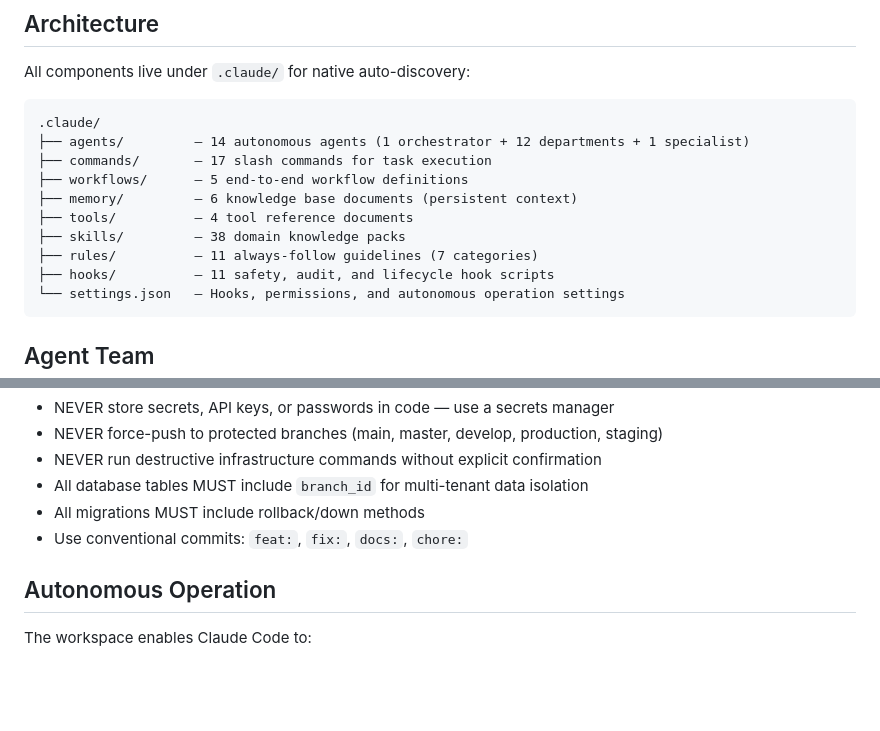
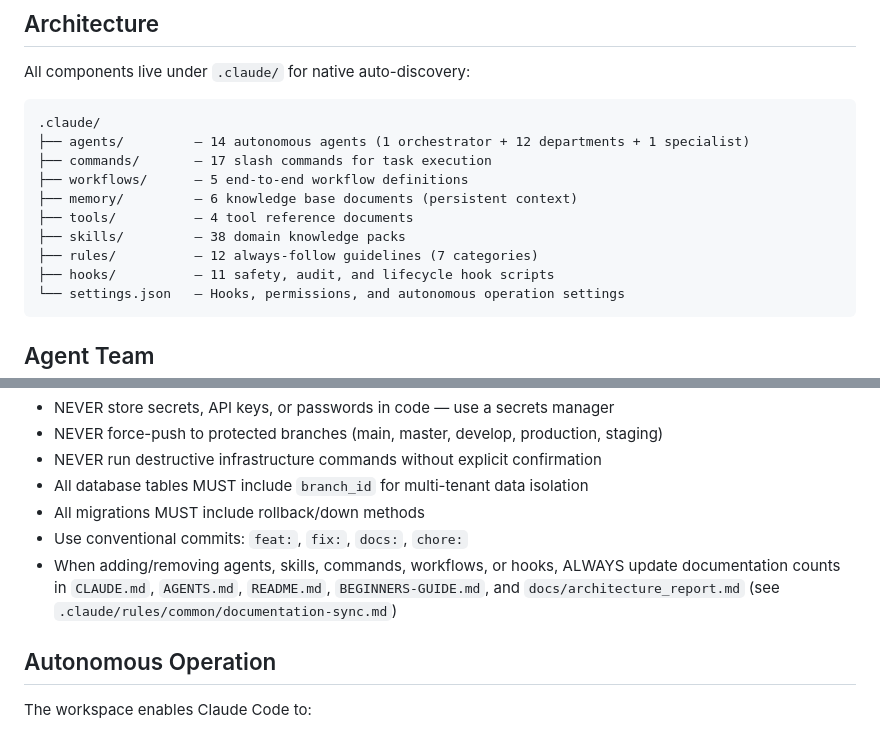
Before and after one commit to bipinks/ghost-office, a Markdown page: CLAUDE.md, 2 parts joined by grey strips. Rendered like a GitHub page; blank space fills up the shorter version.

Commit message:
feat: add documentation-sync rule to enforce doc updates on component changes
Adds a path-scoped rule (.claude/rules/common/documentation-sync.md) that
triggers whenever agents, skills, commands, workflows, hooks, or rules are
modified. It instructs the AI to update all documentation files that reference
counts or listings for the changed component type.

Also adds a reminder to CLAUDE.md critical rules section and updates rule
counts from 11 to 12.

https://claude.ai/code/session_01Ko7ESCHZACeAzxw1H9oKyc

````diff
--- a/CLAUDE.md
+++ b/CLAUDE.md
@@ -16,7 +16,7 @@ All components live under `.claude/` for native auto-discovery:
 ├── memory/         — 6 knowledge base documents (persistent context)
 ├── tools/          — 4 tool reference documents
 ├── skills/         — 38 domain knowledge packs
-├── rules/          — 11 always-follow guidelines (7 categories)
+├── rules/          — 12 always-follow guidelines (7 categories)
 ├── hooks/          — 11 safety, audit, and lifecycle hook scripts
 └── settings.json   — Hooks, permissions, and autonomous operation settings
 ```
@@ -101,6 +101,7 @@ IMPORTANT: The following rules are enforced by hooks and MUST be followed:
 - All database tables MUST include `branch_id` for multi-tenant data isolation
 - All migrations MUST include rollback/down methods
 - Use conventional commits: `feat:`, `fix:`, `docs:`, `chore:`
+- When adding/removing agents, skills, commands, workflows, or hooks, ALWAYS update documentation counts in `CLAUDE.md`, `AGENTS.md`, `README.md`, `BEGINNERS-GUIDE.md`, and `docs/architecture_report.md` (see `.claude/rules/common/documentation-sync.md`)
 
 ## Autonomous Operation
 
````
Also changed, not shown: AGENTS.md (+1 -1 lines), 1 other file.
